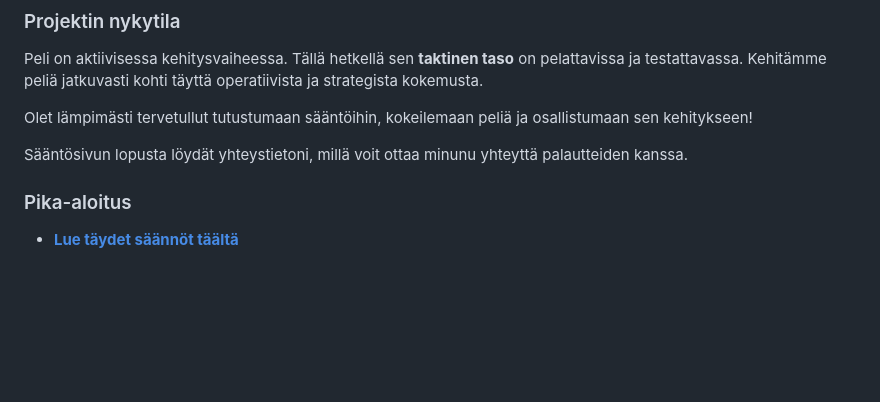
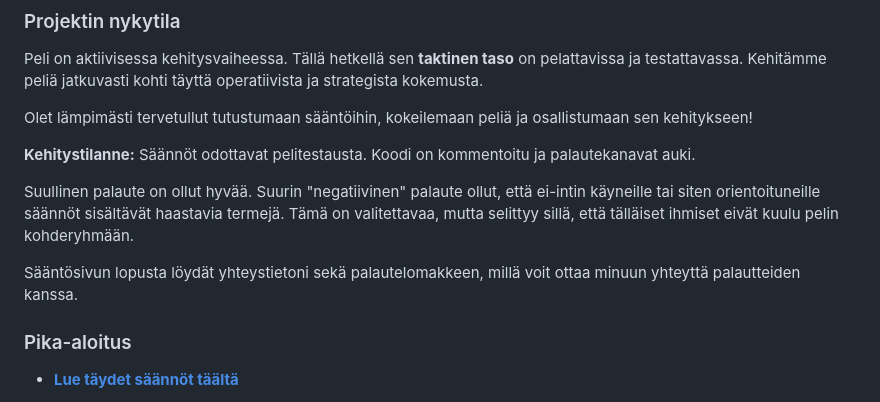
Before and after one commit to AkseliLarikka/taistelukentta, a Markdown page: README.md, the part around the change. Drawn GitHub-style; blank space fills up the shorter version.

Commit message:
reademetä

```diff
--- a/README.md
+++ b/README.md
@@ -16,7 +16,11 @@ Peli on aktiivisessa kehitysvaiheessa. Tällä hetkellä sen **taktinen taso** o
 
 Olet lämpimästi tervetullut tutustumaan sääntöihin, kokeilemaan peliä ja osallistumaan sen kehitykseen!
 
-Sääntösivun lopusta löydät yhteystietoni, millä voit ottaa minunu yhteyttä palautteiden kanssa.
+**Kehitystilanne:** Säännöt odottavat pelitestausta. Koodi on kommentoitu ja palautekanavat auki.
+
+Suullinen palaute on ollut hyvää. Suurin "negatiivinen" palaute ollut, että ei-intin käyneille tai siten orientoituneille säännöt sisältävät haastavia termejä. Tämä on valitettavaa, mutta selittyy sillä, että tälläiset ihmiset eivät kuulu pelin kohderyhmään.
+
+Sääntösivun lopusta löydät yhteystietoni sekä palautelomakkeen, millä voit ottaa minuun yhteyttä palautteiden kanssa.
 
 ### Pika-aloitus
 
```
